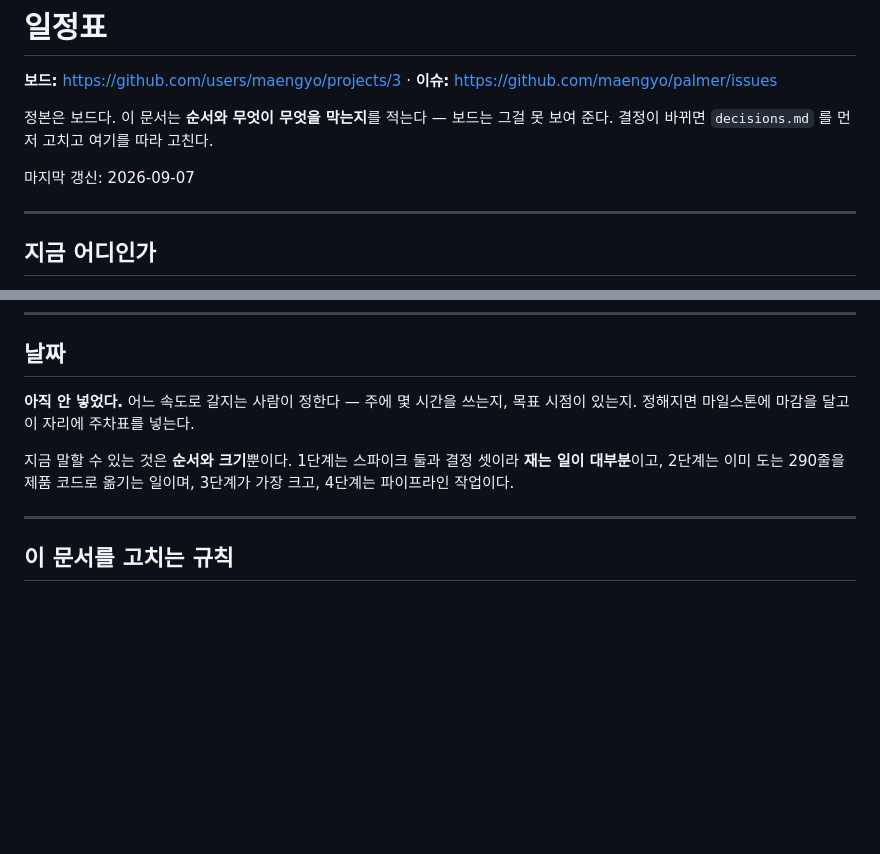
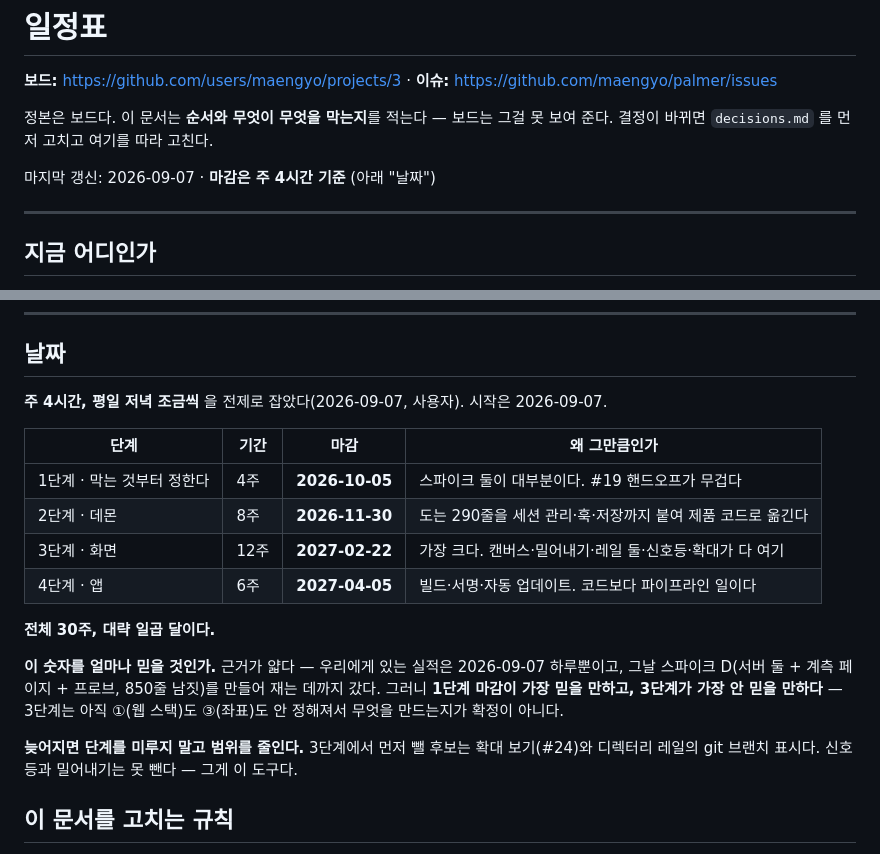
Before and after one commit to maengyo/palmar, a Markdown page: docs/roadmap.md, 2 parts joined by grey strips. Rendered like a GitHub page; blank space fills up the shorter version.

Commit message:
Put deadlines on the roadmap, at four hours a week
The pace is set: weekday evenings, roughly four hours a week.

Phase 1 on 2026-10-05, phase 2 on 2026-11-30, phase 3 on 2027-02-22,
phase 4 on 2027-04-05. Thirty weeks in total, about seven months. The
milestones carry the same dates.

The thin evidence behind those numbers is written down next to them. We
have one day of track record, so the phase 1 date is the one worth
trusting and phase 3 is the one to distrust -- neither the web stack nor
where coordinates live is settled, so what gets built there is not fixed
yet. If it slips we cut scope instead of moving the phase, and the first
things to cut are named.

Co-Authored-By: Claude Opus 5 <noreply@anthropic.com>
Claude-Session: https://claude.ai/code/session_01RbD1QmH3H5exzVTSTfzWsq

```diff
--- a/docs/roadmap.md
+++ b/docs/roadmap.md
@@ -5,7 +5,7 @@
 정본은 보드다. 이 문서는 **순서와 무엇이 무엇을 막는지**를 적는다 — 보드는 그걸 못 보여 준다.
 결정이 바뀌면 `decisions.md` 를 먼저 고치고 여기를 따라 고친다.
 
-마지막 갱신: 2026-09-07
+마지막 갱신: 2026-09-07 · **마감은 주 4시간 기준** (아래 "날짜")
 
 ---
 
@@ -101,15 +101,24 @@ PTY 를 소유하고, 훅을 받고, 자리를 기억한다. **좁게 갖는다.
 
 ## 날짜
 
-**아직 안 넣었다.** 어느 속도로 갈지는 사람이 정한다 — 주에 몇 시간을 쓰는지, 목표 시점이 있는지.
-정해지면 마일스톤에 마감을 달고 이 자리에 주차표를 넣는다.
+**주 4시간, 평일 저녁 조금씩** 을 전제로 잡았다(2026-09-07, 사용자). 시작은 2026-09-07.
 
-지금 말할 수 있는 것은 **순서와 크기**뿐이다.
-1단계는 스파이크 둘과 결정 셋이라 **재는 일이 대부분**이고,
-2단계는 이미 도는 290줄을 제품 코드로 옮기는 일이며,
-3단계가 가장 크고, 4단계는 파이프라인 작업이다.
+| 단계 | 기간 | 마감 | 왜 그만큼인가 |
+|---|---|---|---|
+| 1단계 · 막는 것부터 정한다 | 4주 | **2026-10-05** | 스파이크 둘이 대부분이다. #19 핸드오프가 무겁다 |
+| 2단계 · 데몬 | 8주 | **2026-11-30** | 도는 290줄을 세션 관리·훅·저장까지 붙여 제품 코드로 옮긴다 |
+| 3단계 · 화면 | 12주 | **2027-02-22** | 가장 크다. 캔버스·밀어내기·레일 둘·신호등·확대가 다 여기 |
+| 4단계 · 앱 | 6주 | **2027-04-05** | 빌드·서명·자동 업데이트. 코드보다 파이프라인 일이다 |
 
----
+**전체 30주, 대략 일곱 달이다.**
+
+**이 숫자를 얼마나 믿을 것인가.** 근거가 얇다 — 우리에게 있는 실적은 2026-09-07 하루뿐이고,
+그날 스파이크 D(서버 둘 + 계측 페이지 + 프로브, 850줄 남짓)를 만들어 재는 데까지 갔다.
+그러니 **1단계 마감이 가장 믿을 만하고, 3단계가 가장 안 믿을 만하다** — 3단계는 아직 ①(웹 스택)도
+③(좌표)도 안 정해져서 무엇을 만드는지가 확정이 아니다.
+
+**늦어지면 단계를 미루지 말고 범위를 줄인다.** 3단계에서 먼저 뺄 후보는 확대 보기(#24)와
+디렉터리 레일의 git 브랜치 표시다. 신호등과 밀어내기는 못 뺀다 — 그게 이 도구다.
 
 ## 이 문서를 고치는 규칙
 
```
